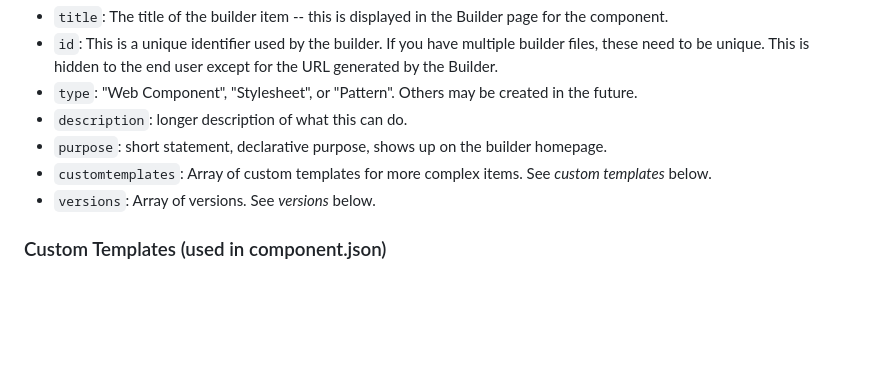
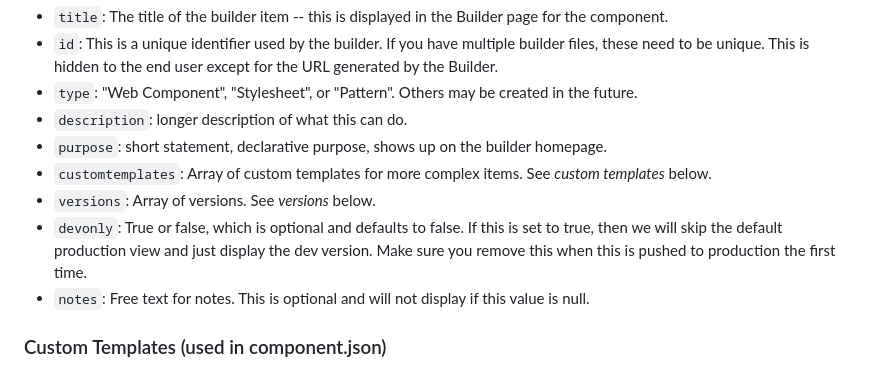
Before and after one commit to web-illinois/toolkit-builder-3, a Markdown page: BUILDER_FILES.md, the part around the change. Rendered like a GitHub page; blank space fills up the shorter version.

Commit message:
Update BUILDER_FILES.md with new fields
Added 'devonly' and 'notes' fields to builder file documentation.

```diff
--- a/BUILDER_FILES.md
+++ b/BUILDER_FILES.md
@@ -13,6 +13,8 @@ The JSON files are broken down into two categories:
 * `purpose`: short statement, declarative purpose, shows up on the builder homepage.
 * `customtemplates`: Array of custom templates for more complex items. See *custom templates* below.
 * `versions`: Array of versions. See *versions* below.
+* `devonly`: True or false, which is optional and defaults to false. If this is set to true, then we will skip the default production view and just display the dev version. Make sure you remove this when this is pushed to production the first time.
+* `notes`: Free text for notes. This is optional and will not display if this value is null.
 
 ### Custom Templates (used in component.json)
 * `name`: The name of the custom template.
```
